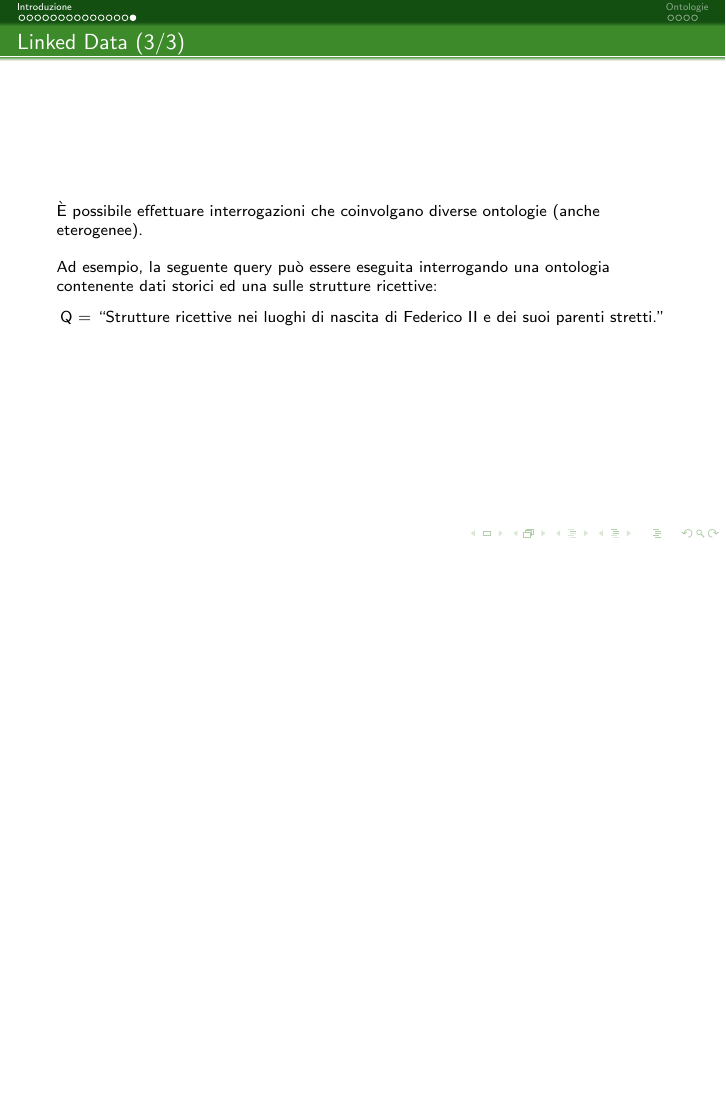
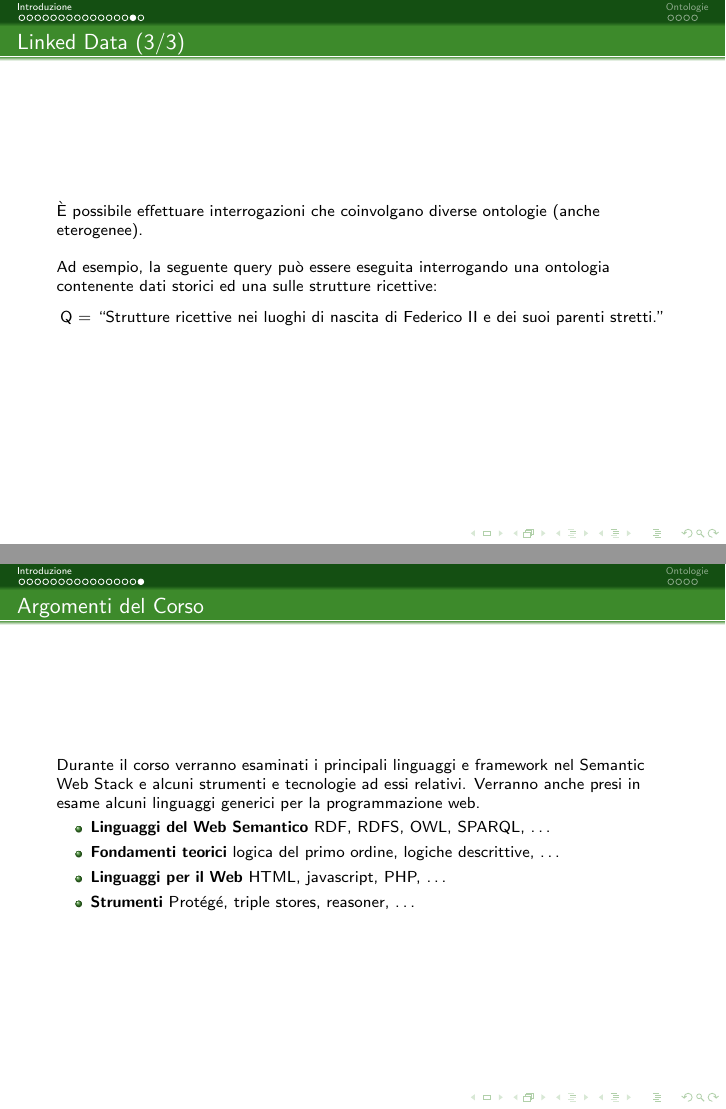
Before and after one commit to cristianolongoodhl/courses, LaTeX slides (WebReasoning/WebReasoning1.tex): page 24 of 34 before the commit and pages 24 and 28 of 38 after it, the two joined at a grey line, the shorter picture padded with empty space. Compiled offline with pdfLaTeX; a LaTeX package or settings file that is missing is left out.

Commit message:
Argomenti del corso

```diff
--- a/WebReasoning/WebReasoning1.tex
+++ b/WebReasoning/WebReasoning1.tex
@@ -298,6 +299,23 @@ sulle strutture ricettive:
 \begin{center}
 Q = “Strutture ricettive nei luoghi di nascita di Federico II e dei suoi parenti stretti.”
 \end{center}
+\end{frame}
+
+\begin{frame}
+\frametitle{Argomenti del Corso}
+
+Durante il corso verranno esaminati i principali linguaggi e framework nel
+Semantic Web Stack e alcuni strumenti e tecnologie ad essi relativi. Verranno
+anche presi in esame alcuni linguaggi generici per la programmazione web.
+
+\begin{itemize}[<+->]
+  \item \textbf{Linguaggi del Web Semantico} RDF, RDFS, OWL, SPARQL, \ldots
+  \item \textbf{Fondamenti teorici} logica del primo ordine, logiche
+  descrittive, \ldots
+  \item \textbf{Linguaggi per il Web} HTML, javascript, PHP, \ldots
+  \item \textbf{Strumenti} Prot\'eg\'e, triple stores, reasoner, \ldots
+\end{itemize}
+
 \end{frame}
 
 \section{Ontologie}
```
Also changed, not shown: WebReasoning/WebReasoning1.tex (1 more changed lines).
